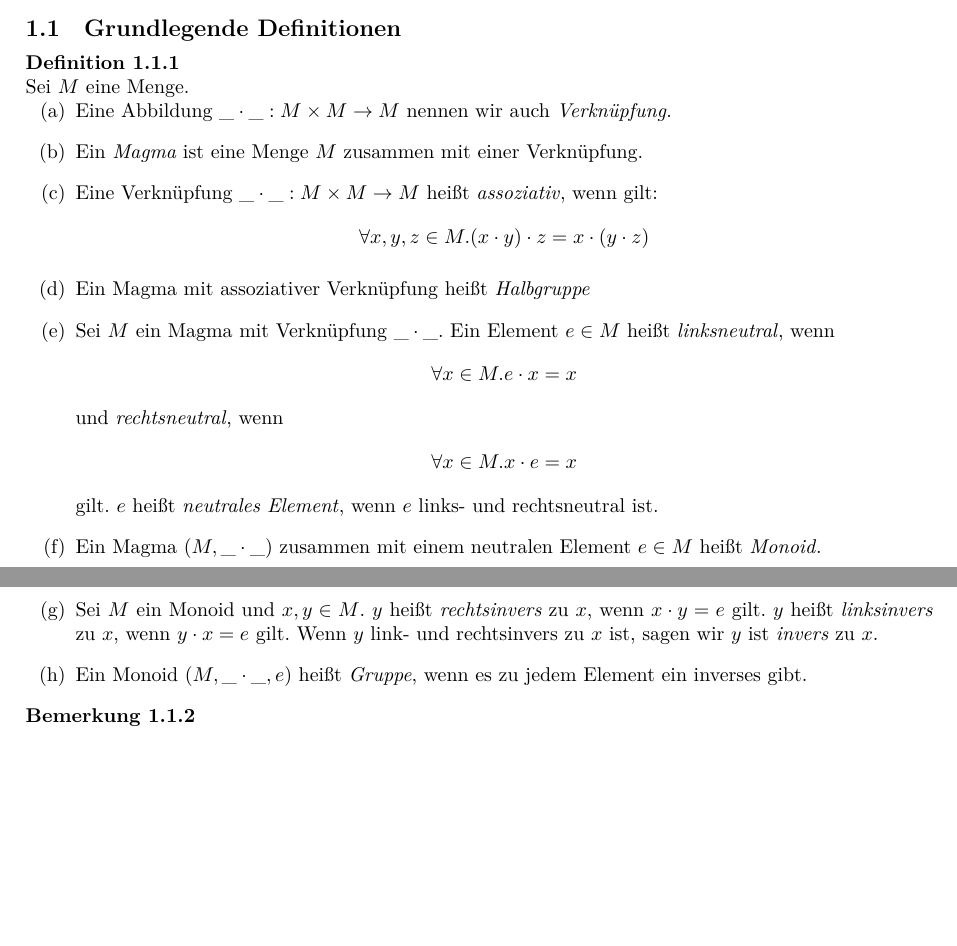
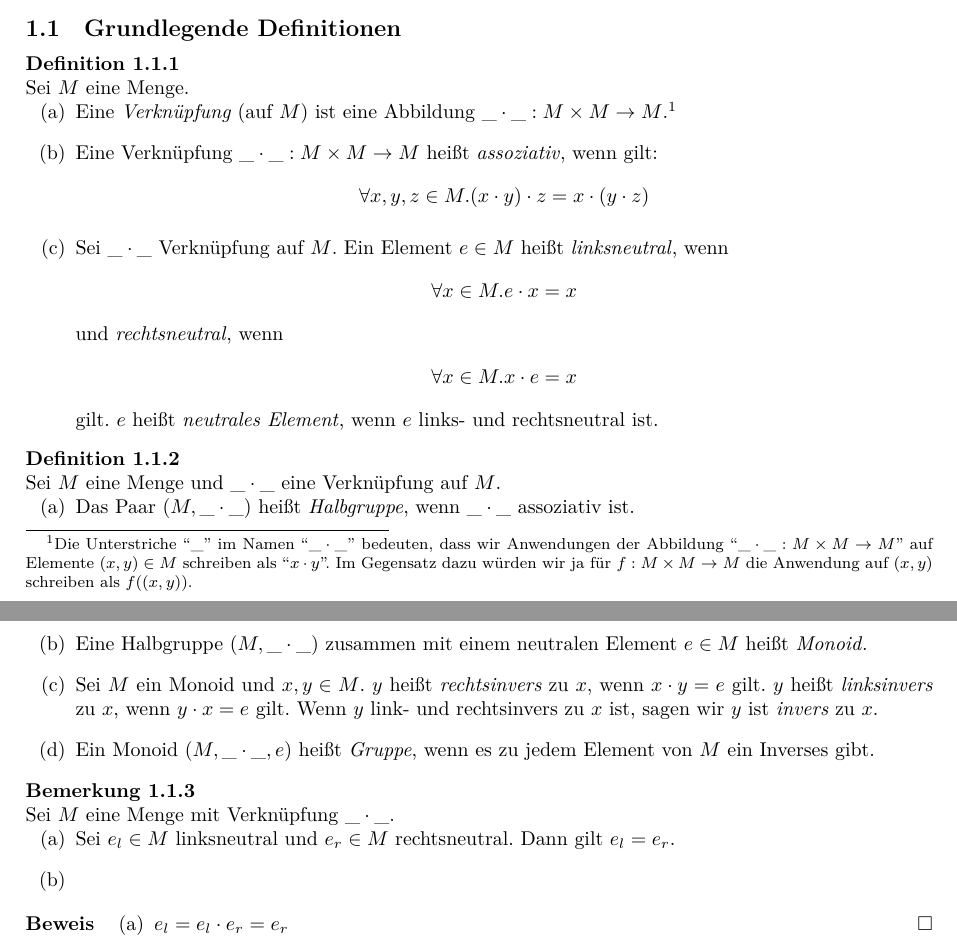
Before and after one commit to felixwellen/einf-algebra-ws-26-27, a LaTeX document (skript/main.tex, which reads skript/gruppen.tex): two parts of pages 1 and 2 of 3, joined at a grey line, cut so that both start at the same text, the shorter picture padded with empty space. Compiled offline with XeLaTeX.

Commit message:
mehr zu gruppen

```diff
--- a/skript/gruppen.tex
+++ b/skript/gruppen.tex
@@ -4,14 +4,12 @@
 \begin{definition}
   Sei $M$ eine Menge.
   \begin{enumerate}[(a)]
-  \item Eine Abbildung $\_\cdot\_:M\times M \to M$ nennen wir auch \begriff{Verknüpfung}.
-  \item Ein \begriff{Magma} ist eine Menge $M$ zusammen mit einer Verknüpfung.
+  \item Eine \begriff{Verknüpfung} (auf \(M\)) ist eine Abbildung $\_\cdot\_:M\times M \to M$.\footnote{Die Unterstriche ``\(\_\)'' im Namen ``\(\_\cdot\_\)'' bedeuten, dass wir Anwendungen der Abbildung ``\(\_\cdot\_:M\times M\to M\)'' auf Elemente \((x,y)\in M\) schreiben als ``\(x\cdot y\)''. Im Gegensatz dazu würden wir ja für \(f:M\times M \to M\) die Anwendung auf \((x,y)\) schreiben als \(f((x,y))\).}
   \item Eine Verknüpfung $\_\cdot\_:M\times M\to M$ heißt \begriff{assoziativ}, wenn gilt:
     \begin{align*}
       \forall x,y,z\in M. (x\cdot y)\cdot z = x\cdot (y\cdot z)
     \end{align*}
-  \item Ein Magma mit assoziativer Verknüpfung heißt \begriff{Halbgruppe}
-  \item Sei $M$ ein Magma mit Verknüpfung $\_\cdot\_$. Ein Element $e\in M$ heißt \begriff{linksneutral}, wenn
+  \item Sei $\_\cdot\_$ Verknüpfung auf \(M\). Ein Element $e\in M$ heißt \begriff{linksneutral}, wenn
     \begin{align*}
       \forall x\in M. e\cdot x=x
     \end{align*}
@@ -20,14 +18,29 @@
       \forall x\in M. x\cdot e=x
     \end{align*}
     gilt. $e$ heißt \begriff{neutrales Element}, wenn $e$ links- und rechtsneutral ist.
-  \item Ein Magma $(M,\_\cdot\_)$ zusammen mit einem neutralen Element $e\in M$ heißt \begriff{Monoid}.
+  \end{enumerate}
+\end{definition}
+
+\begin{definition}
+  Sei \(M\) eine Menge und \(\_\cdot\_\) eine Verknüpfung auf \(M\).
+  \begin{enumerate}
+  \item Das Paar \((M,\_\cdot\_)\) heißt \begriff{Halbgruppe}, wenn \(\_\cdot\_\) assoziativ ist.
+  \item Eine Halbgruppe $(M,\_\cdot\_)$ zusammen mit einem neutralen Element $e\in M$ heißt \begriff{Monoid}.
   \item Sei $M$ ein Monoid und $x,y\in M$. $y$ heißt \begriff{rechtsinvers} zu $x$, wenn $x\cdot y=e$ gilt. $y$ heißt \begriff{linksinvers} zu $x$, wenn $y\cdot x=e$ gilt. Wenn $y$ link- und rechtsinvers zu $x$ ist, sagen wir $y$ ist \begriff{invers} zu $x$.
-  \item Ein Monoid $(M,\_\cdot\_,e)$ heißt \begriff{Gruppe}, wenn es zu jedem Element ein inverses gibt.
+  \item Ein Monoid $(M,\_\cdot\_,e)$ heißt \begriff{Gruppe}, wenn es zu jedem Element von \(M\) ein Inverses gibt.
   \end{enumerate}
 \end{definition}
 
 \begin{bemerkung}
+  Sei \(M\) eine Menge mit Verknüpfung \(\_\cdot\_\).
   \begin{enumerate}[(a)]
+  \item Sei \(e_l\in M\) linksneutral und \(e_r\in M\) rechtsneutral. Dann gilt \(e_l=e_r\).
   \item
   \end{enumerate}
 \end{bemerkung}
+
+\begin{beweis}
+  \begin{enumerate}[(a)]
+  \item \(e_l=e_l\cdot e_r=e_r\)
+  \end{enumerate}
+\end{beweis}
```
